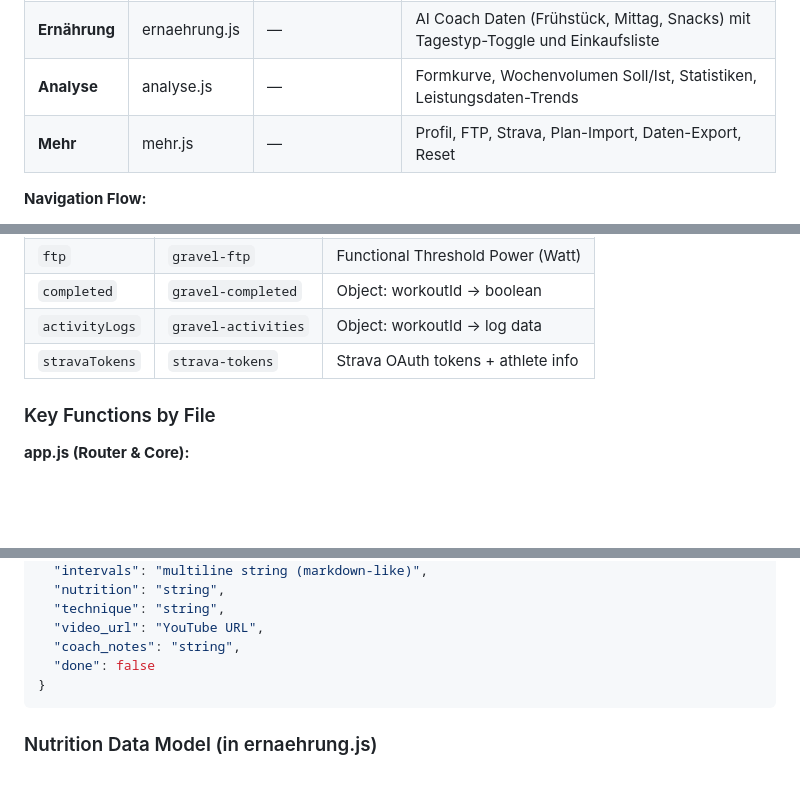
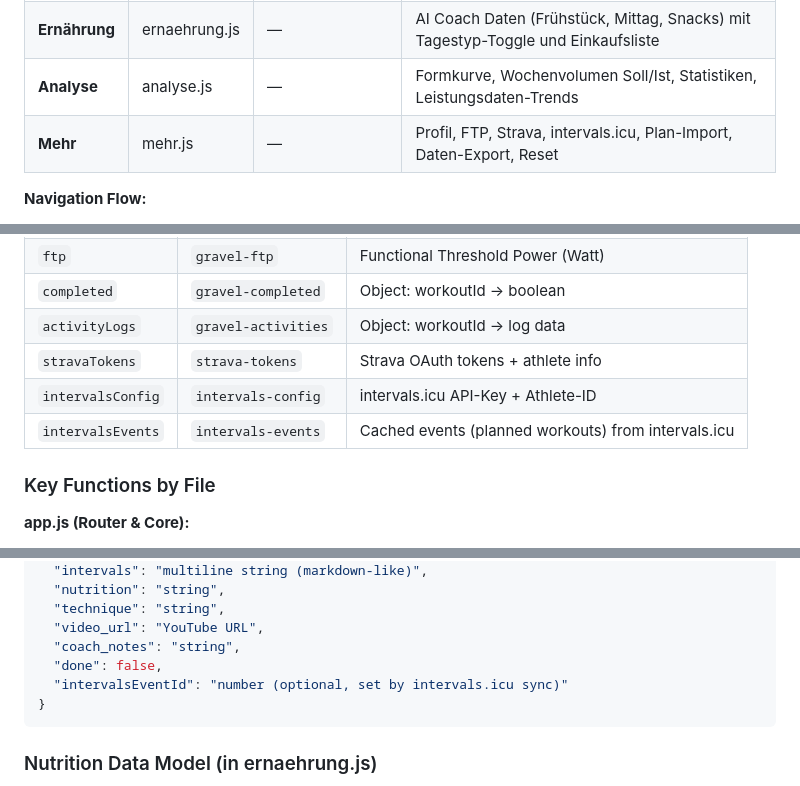
Before and after one commit to mroewert/my-training, a Markdown page: CLAUDE.md, 3 parts joined by grey strips. Rendered like a GitHub page; blank space fills up the shorter version.

````diff
--- a/CLAUDE.md
+++ b/CLAUDE.md
@@ -47,7 +48,7 @@ index_old.html          – Backup of previous single-file version (v1)
 | **Training** | training.js | Kalender, Woche, Roadmap | Monatskalender (intervals.icu-Style), Wochenansicht mit Soll/Ist, Roadmap bis Harzquerfahrt |
 | **Ernährung** | ernaehrung.js | — | AI Coach Daten (Frühstück, Mittag, Snacks) mit Tagestyp-Toggle und Einkaufsliste |
 | **Analyse** | analyse.js | — | Formkurve, Wochenvolumen Soll/Ist, Statistiken, Leistungsdaten-Trends |
-| **Mehr** | mehr.js | — | Profil, FTP, Strava, Plan-Import, Daten-Export, Reset |
+| **Mehr** | mehr.js | — | Profil, FTP, Strava, intervals.icu, Plan-Import, Daten-Export, Reset |
 
 **Navigation Flow:**
 - Bottom-Nav: 4 Tabs, onclick-Handler direkt im HTML + JS-Listener
@@ -66,6 +67,8 @@ All state is global variables in `app.js`, synced to `localStorage`:
 | `completed` | `gravel-completed` | Object: workoutId → boolean |
 | `activityLogs` | `gravel-activities` | Object: workoutId → log data |
 | `stravaTokens` | `strava-tokens` | Strava OAuth tokens + athlete info |
+| `intervalsConfig` | `intervals-config` | intervals.icu API-Key + Athlete-ID |
+| `intervalsEvents` | `intervals-events` | Cached events (planned workouts) from intervals.icu |
 
 ### Key Functions by File
 
@@ -126,7 +137,8 @@ All state is global variables in `app.js`, synced to `localStorage`:
   "technique": "string",
   "video_url": "YouTube URL",
   "coach_notes": "string",
-  "done": false
+  "done": false,
+  "intervalsEventId": "number (optional, set by intervals.icu sync)"
 }
 ```
 
````
Also changed, not shown: other parts of CLAUDE.md (+26 -5 lines).
